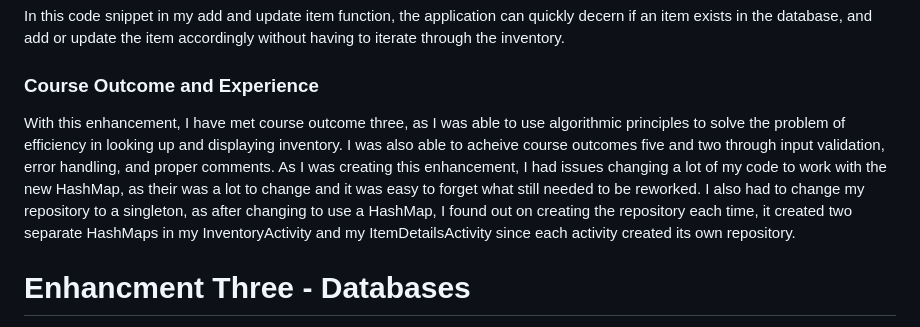
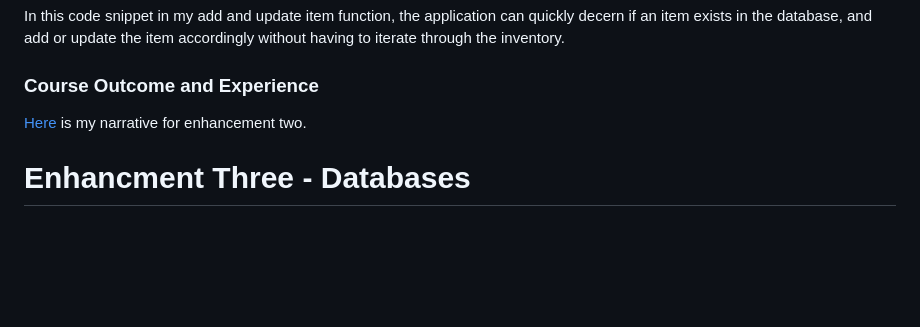
Before and after one commit to cilelol/cilelol.github.io, a Markdown page: README.md, the part around the change. GitHub-like rendering; blank space fills up the shorter version.

````diff
--- a/README.md
+++ b/README.md
@@ -103,7 +103,7 @@ if (inventoryMap.containsKey(UPC)) {
 ```
 In this code snippet in my add and update item function, the application can quickly decern if an item exists in the database, and add or update the item accordingly without having to iterate through the inventory.
 ### Course Outcome and Experience
-With this enhancement, I have met course outcome three, as I was able to use algorithmic principles to solve the problem of efficiency in looking up and displaying inventory. I was also able to acheive course outcomes five and two through input validation, error handling, and proper comments. As I was creating this enhancement, I had issues changing a lot of my code to work with the new HashMap, as their was a lot to change and it was easy to forget what still needed to be reworked. I also had to change my repository to a singleton, as after changing to use a HashMap, I found out on creating the repository each time, it created two separate HashMaps in my InventoryActivity and my ItemDetailsActivity since each activity created its own repository.
+[Here](CS-499Milestone3.pdf) is my narrative for enhancement two.
 # Enhancment Three - Databases
 For my final enhancement, I wanted to use a cloud-based database instead of my local SQL database. In a warehouse setting, multiple people may be taking in or sending out inventory, so it is important that the database is shared between all workers simultaneously. To accomplish this, I chose to use MongoDB Atlus to host the database, with Node.js and Express as the middleware layer to handle database operations. Retrofit was then used in my application to communicate with the API and enabling syncronization between multiple devices. Below is the inventory shown on the android application, and MongoDB Atlus showing the added item into the database:
 ![mongodb inventory](mongodbitems.png) ![Inventory in application](Inventory.png)
````
